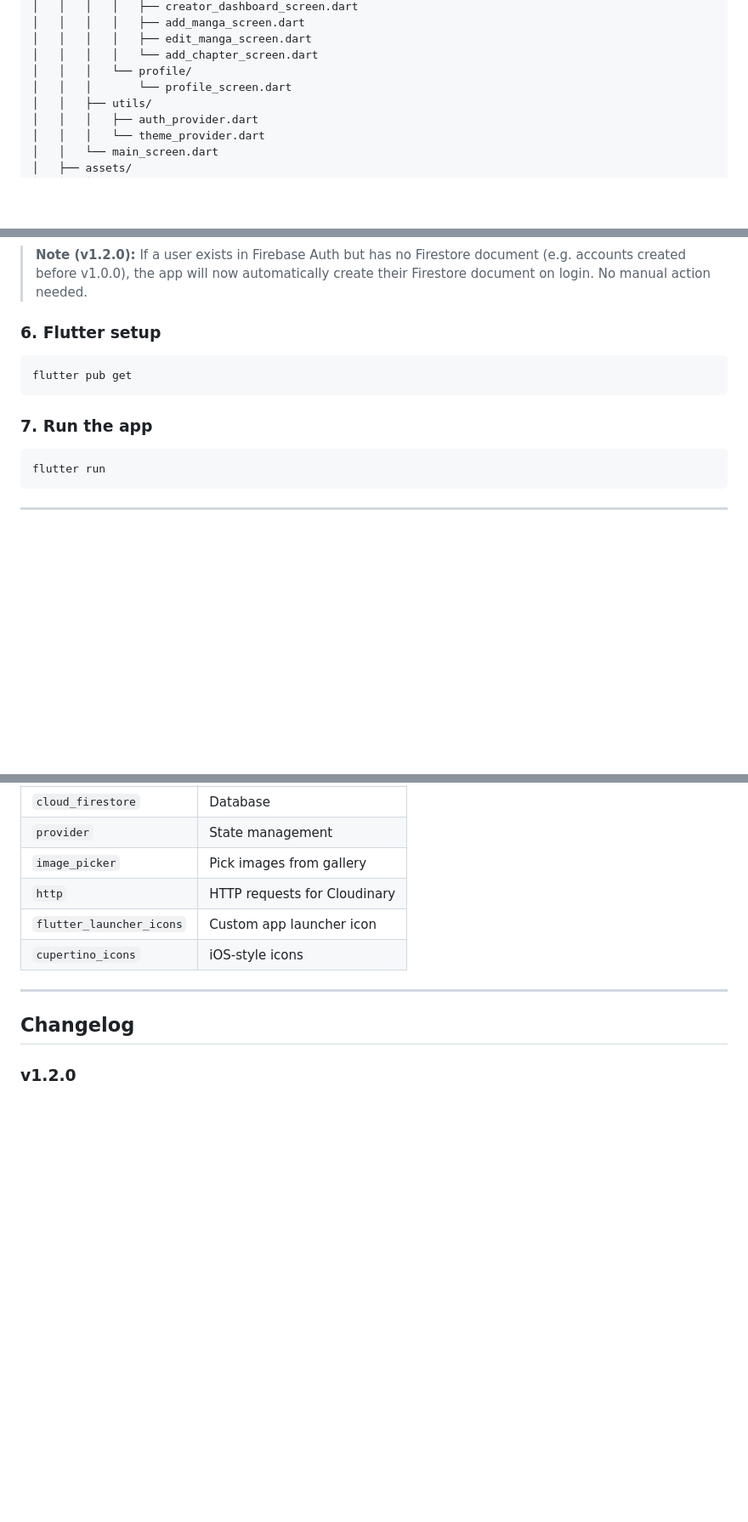
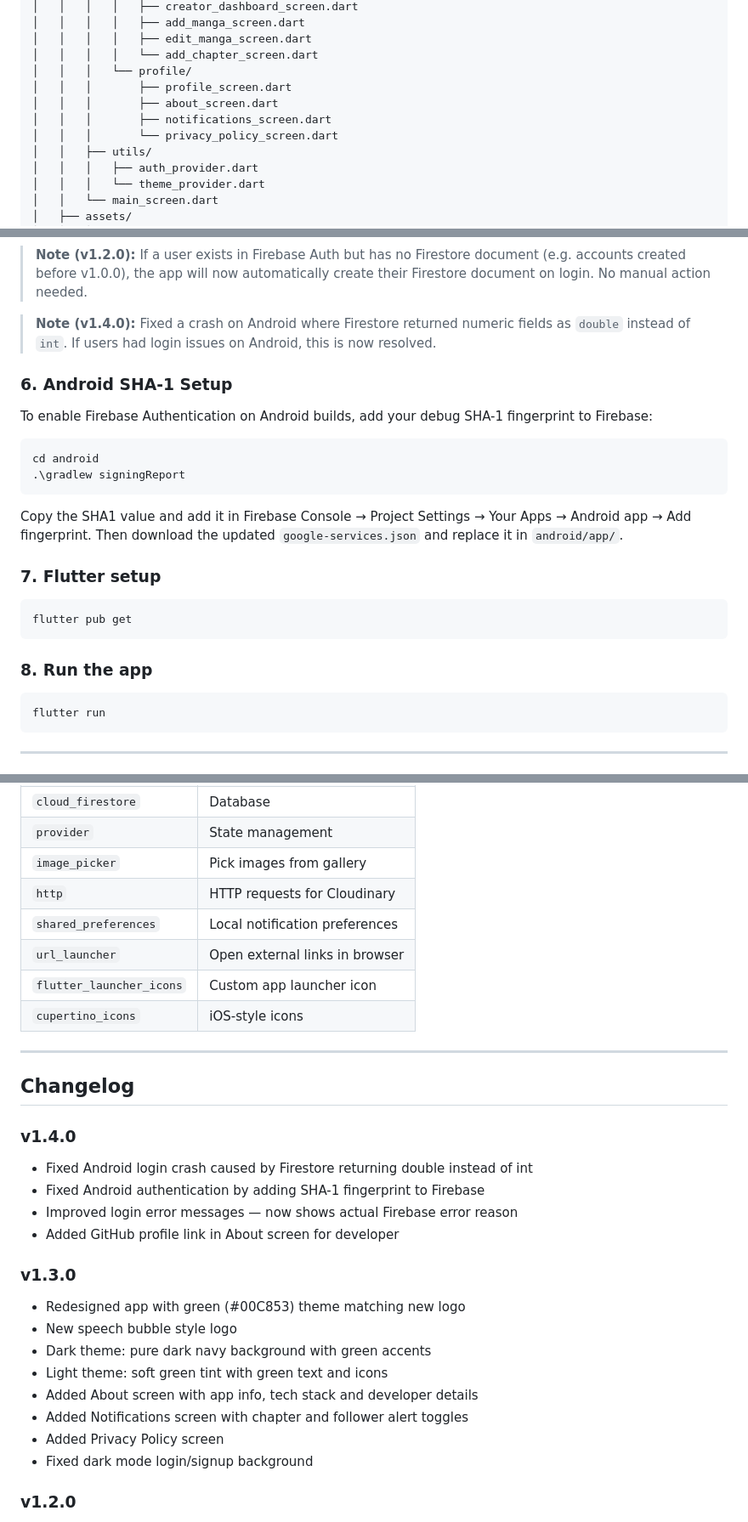
Before and after one commit to tamiie56/mangabd, a Markdown page: README.md, 3 parts joined by grey strips. Shown at 85% size. Drawn GitHub-style; blank space fills up the shorter version.

Commit message:
Update README with new screens and changelog
Added new screens for About, Notifications, and Privacy Policy. Updated changelog for version 1.4.0 and adjusted Flutter setup instructions.

````diff
--- a/README.md
+++ b/README.md
@@ -45,7 +45,10 @@ mangabd/
 │   │   │   │   ├── edit_manga_screen.dart
 │   │   │   │   └── add_chapter_screen.dart
 │   │   │   └── profile/
-│   │   │       └── profile_screen.dart
+│   │   │       ├── profile_screen.dart
+│   │   │       ├── about_screen.dart
+│   │   │       ├── notifications_screen.dart
+│   │   │       └── privacy_policy_screen.dart
 │   │   ├── utils/
 │   │   │   ├── auth_provider.dart
 │   │   │   └── theme_provider.dart
@@ -183,13 +189,26 @@ totalWorks, totalChaptersUploaded
 
 > **Note (v1.2.0):** If a user exists in Firebase Auth but has no Firestore document (e.g. accounts created before v1.0.0), the app will now automatically create their Firestore document on login. No manual action needed.
 
-### 6. Flutter setup
+> **Note (v1.4.0):** Fixed a crash on Android where Firestore returned numeric fields as `double` instead of `int`. If users had login issues on Android, this is now resolved.
+
+### 6. Android SHA-1 Setup
+
+To enable Firebase Authentication on Android builds, add your debug SHA-1 fingerprint to Firebase:
+
+```
+cd android
+.\gradlew signingReport
+```
+
+Copy the SHA1 value and add it in Firebase Console → Project Settings → Your Apps → Android app → Add fingerprint. Then download the updated `google-services.json` and replace it in `android/app/`.
+
+### 7. Flutter setup
 
 ```
 flutter pub get
 ```
 
-### 7. Run the app
+### 8. Run the app
 
 ```
 flutter run
@@ -217,12 +236,30 @@ APK will be at `build/app/outputs/flutter-apk/app-release.apk`
 | `provider` | State management |
 | `image_picker` | Pick images from gallery |
 | `http` | HTTP requests for Cloudinary |
+| `shared_preferences` | Local notification preferences |
+| `url_launcher` | Open external links in browser |
 | `flutter_launcher_icons` | Custom app launcher icon |
 | `cupertino_icons` | iOS-style icons |
 
 ---
 
 ## Changelog
+
+### v1.4.0
+- Fixed Android login crash caused by Firestore returning double instead of int
+- Fixed Android authentication by adding SHA-1 fingerprint to Firebase
+- Improved login error messages — now shows actual Firebase error reason
+- Added GitHub profile link in About screen for developer
+
+### v1.3.0
+- Redesigned app with green (#00C853) theme matching new logo
+- New speech bubble style logo
+- Dark theme: pure dark navy background with green accents
+- Light theme: soft green tint with green text and icons
+- Added About screen with app info, tech stack and developer details
+- Added Notifications screen with chapter and follower alert toggles
+- Added Privacy Policy screen
+- Fixed dark mode login/signup background
 
 ### v1.2.0
 - Redesigned UI with vibrant coral, teal and gold theme
````
Also changed, not shown: other parts of README.md (+3 -0 lines).
